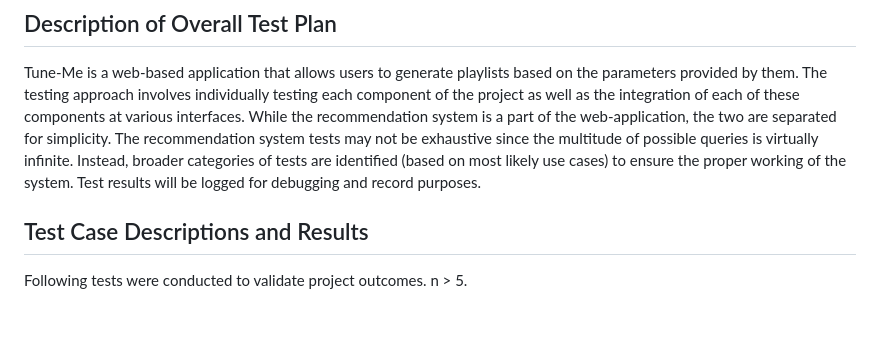
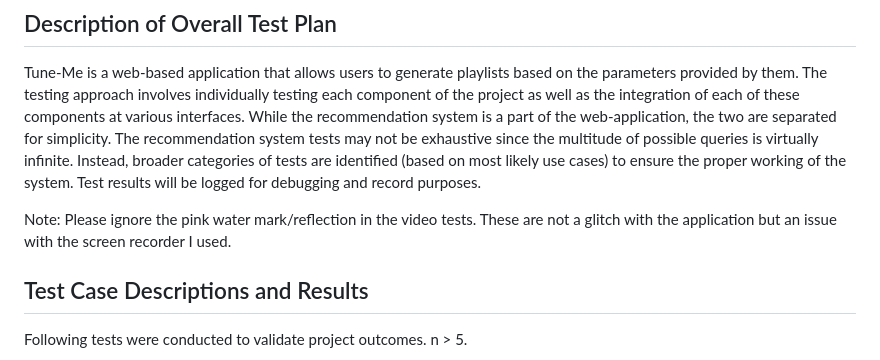
Before and after one commit to qasimza/senior-design-spring, a Markdown page: hw-essays-spring/TST_PLAN_AND_RESULTS.md, the part around the change. GitHub-like rendering; blank space fills up the shorter version.

```diff
--- a/hw-essays-spring/TST_PLAN_AND_RESULTS.md
+++ b/hw-essays-spring/TST_PLAN_AND_RESULTS.md
@@ -2,6 +2,8 @@
 
 ## Description of Overall Test Plan
 Tune-Me is a web-based application that allows users to generate playlists based on the parameters provided by them. The testing approach involves individually testing each component of the project as well as the integration of each of these components at various interfaces. While the recommendation system is a part of the web-application, the two are separated for simplicity. The recommendation system tests may not be exhaustive since the multitude of possible queries is virtually infinite. Instead, broader categories of tests are identified (based on most likely use cases) to ensure the proper working of the system. Test results will be logged for debugging and record purposes.
+
+Note: Please ignore the pink water mark/reflection in the video tests. These are not a glitch with the application but an issue with the screen recorder I used.
 
 ## Test Case Descriptions and Results
 
```
